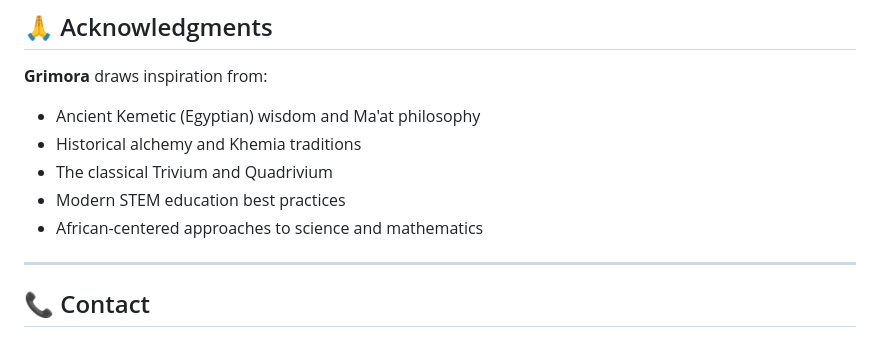
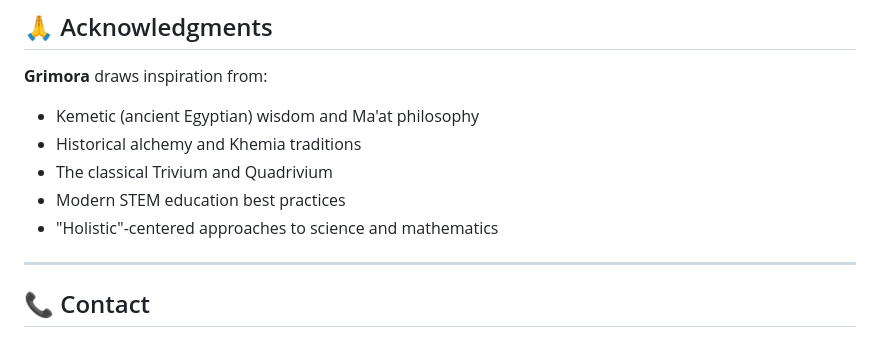
Before and after one commit to Olu-AnuAkin-Akinyemi/Grimora, a Markdown page: README.md, the part around the change. GitHub-like rendering.

Commit message:
README ud

```diff
--- a/README.md
+++ b/README.md
@@ -352,11 +352,11 @@ Please review the primers in `/Primers/A_Primers/` before contributing to unders
 
 **Grimora** draws inspiration from:
 
-- Ancient Kemetic (Egyptian) wisdom and Ma'at philosophy
+- Kemetic (ancient Egyptian) wisdom and Ma'at philosophy
 - Historical alchemy and Khemia traditions
 - The classical Trivium and Quadrivium
 - Modern STEM education best practices
-- African-centered approaches to science and mathematics
+- "Holistic"-centered approaches to science and mathematics
 
 ---
 
```
